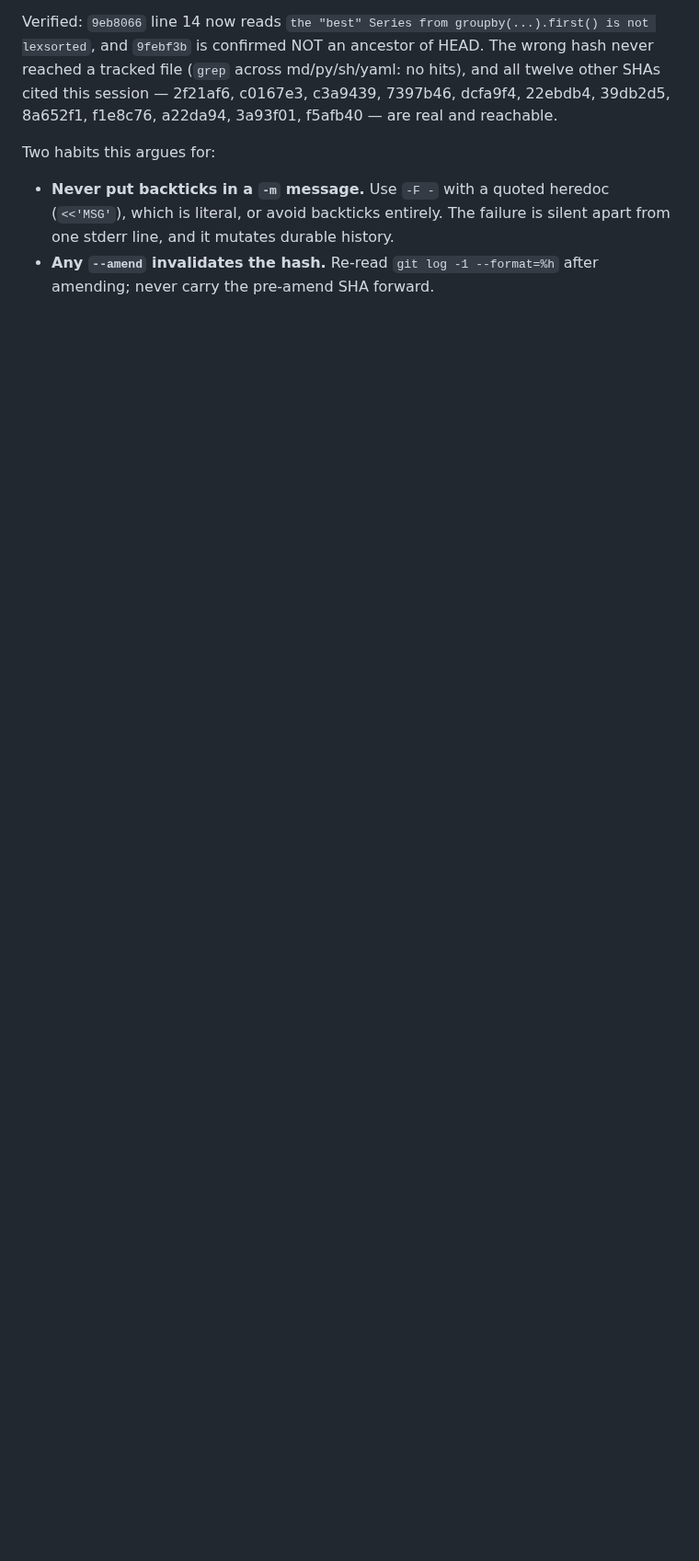
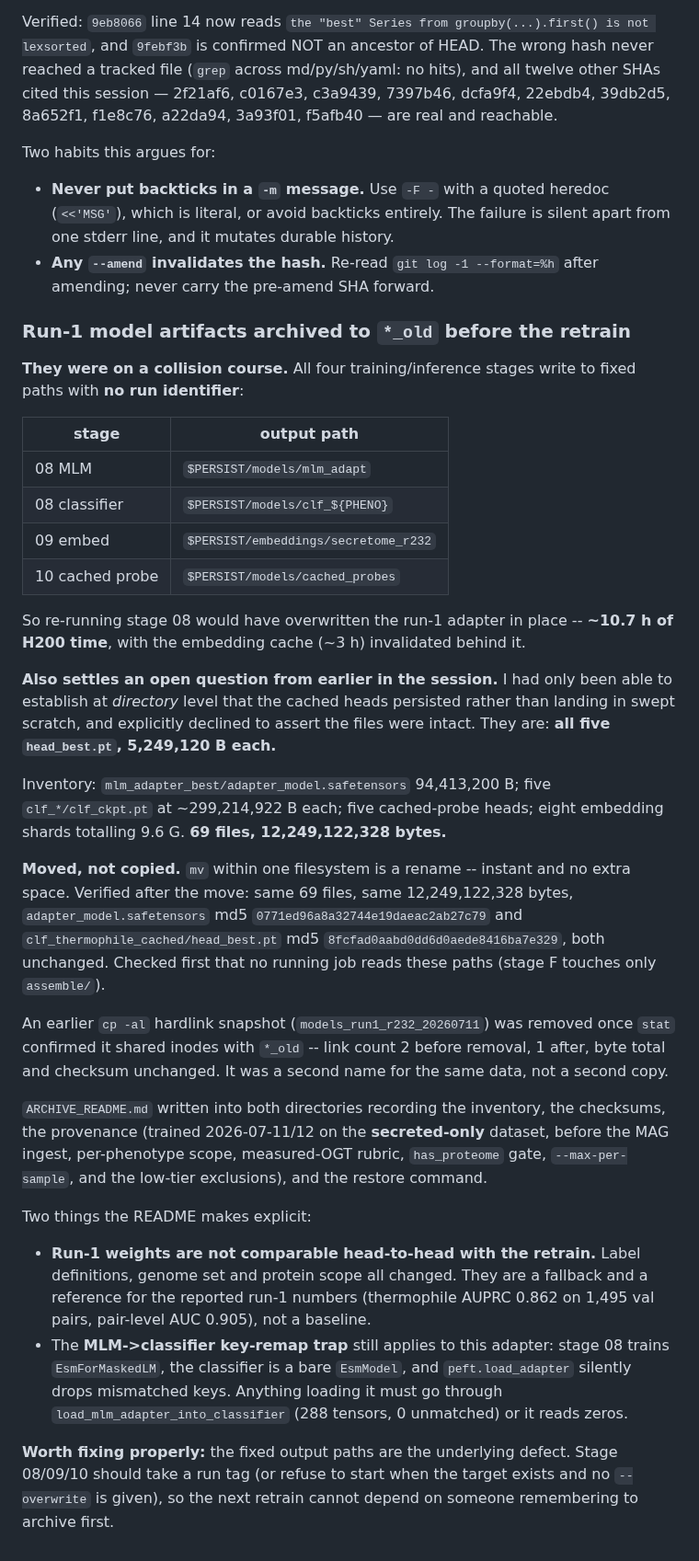
Before and after one commit to jayman1466/Extremophilic-Protein-Translator, a Markdown page: labnotebook.md, the part around the change. Shown at 92% size. Rendered like a GitHub page; blank space fills up the shorter version.

Commit message:
docs(labnotebook): archive run-1 adapter/classifiers/embeddings to *_old
Stages 08/09/10 all write to fixed paths with no run tag ($PERSIST/models/mlm_adapt,
models/clf_$PHENO, models/cached_probes, embeddings/secretome_r232), so a retrain would
have overwritten the run-1 MLM adapter in place -- ~10.7 h of H200 time, with the ~3 h
embedding cache invalidated behind it.

Moved models/ -> models_old/ and embeddings/ -> embeddings_old/ (mv within one filesystem:
rename, instant, no extra space). Verified across the move: 69 files, 12,249,122,328 bytes,
adapter md5 0771ed96a8a32744e19daeac2ab27c79 and thermophile head md5
8fcfad0aabd0dd6d0aede8416ba7e329 both unchanged. Confirmed no running job reads these
paths first.

This also settles an earlier open question: all five cached-probe head_best.pt files are
present and intact at 5,249,120 B each. Previously I could only establish persistence at
directory level and had declined to assert the files existed.

An interim cp -al snapshot was removed after stat confirmed it shared inodes with *_old
(link count 2 -> 1, byte total and checksum unchanged) -- a second name, not a second copy.

ARCHIVE_README.md added to both dirs with inventory, checksums, provenance (secreted-only,
pre-MAG-ingest, pre-per-phenotype-scope), the load_mlm_adapter_into_classifier remap trap,
and restore instructions. Notes that run-1 weights are a fallback, not a comparable
baseline: labels, genome set and scope all changed.

Flagged: the fixed output paths are the real defect; 08/09/10 should take a run tag or
refuse to clobber an existing target.

```diff
--- a/labnotebook.md
+++ b/labnotebook.md
@@ -2783,3 +2783,58 @@ Two habits this argues for:
   from one stderr line, and it mutates durable history.
 * **Any `--amend` invalidates the hash.** Re-read `git log -1 --format=%h` after
   amending; never carry the pre-amend SHA forward.
+
+### Run-1 model artifacts archived to `*_old` before the retrain
+
+**They were on a collision course.** All four training/inference stages write to fixed
+paths with **no run identifier**:
+
+| stage | output path |
+|---|---|
+| 08 MLM | `$PERSIST/models/mlm_adapt` |
+| 08 classifier | `$PERSIST/models/clf_${PHENO}` |
+| 09 embed | `$PERSIST/embeddings/secretome_r232` |
+| 10 cached probe | `$PERSIST/models/cached_probes` |
+
+So re-running stage 08 would have overwritten the run-1 adapter in place -- **~10.7 h of
+H200 time**, with the embedding cache (~3 h) invalidated behind it.
+
+**Also settles an open question from earlier in the session.** I had only been able to
+establish at *directory* level that the cached heads persisted rather than landing in
+swept scratch, and explicitly declined to assert the files were intact. They are:
+**all five `head_best.pt`, 5,249,120 B each.**
+
+Inventory: `mlm_adapter_best/adapter_model.safetensors` 94,413,200 B; five
+`clf_*/clf_ckpt.pt` at ~299,214,922 B each; five cached-probe heads; eight embedding
+shards totalling 9.6 G. **69 files, 12,249,122,328 bytes.**
+
+**Moved, not copied.** `mv` within one filesystem is a rename -- instant and no extra
+space. Verified after the move: same 69 files, same 12,249,122,328 bytes,
+`adapter_model.safetensors` md5 `0771ed96a8a32744e19daeac2ab27c79` and
+`clf_thermophile_cached/head_best.pt` md5 `8fcfad0aabd0dd6d0aede8416ba7e329`, both
+unchanged. Checked first that no running job reads these paths (stage F touches only
+`assemble/`).
+
+An earlier `cp -al` hardlink snapshot (`models_run1_r232_20260711`) was removed once
+`stat` confirmed it shared inodes with `*_old` -- link count 2 before removal, 1 after,
+byte total and checksum unchanged. It was a second name for the same data, not a second
+copy.
+
+`ARCHIVE_README.md` written into both directories recording the inventory, the checksums,
+the provenance (trained 2026-07-11/12 on the **secreted-only** dataset, before the MAG
+ingest, per-phenotype scope, measured-OGT rubric, `has_proteome` gate, `--max-per-sample`,
+and the low-tier exclusions), and the restore command.
+
+Two things the README makes explicit:
+* **Run-1 weights are not comparable head-to-head with the retrain.** Label definitions,
+  genome set and protein scope all changed. They are a fallback and a reference for the
+  reported run-1 numbers (thermophile AUPRC 0.862 on 1,495 val pairs, pair-level AUC
+  0.905), not a baseline.
+* The **MLM->classifier key-remap trap** still applies to this adapter: stage 08 trains
+  `EsmForMaskedLM`, the classifier is a bare `EsmModel`, and `peft.load_adapter` silently
+  drops mismatched keys. Anything loading it must go through
+  `load_mlm_adapter_into_classifier` (288 tensors, 0 unmatched) or it reads zeros.
+
+**Worth fixing properly:** the fixed output paths are the underlying defect. Stage 08/09/10
+should take a run tag (or refuse to start when the target exists and no `--overwrite` is
+given), so the next retrain cannot depend on someone remembering to archive first.
```
